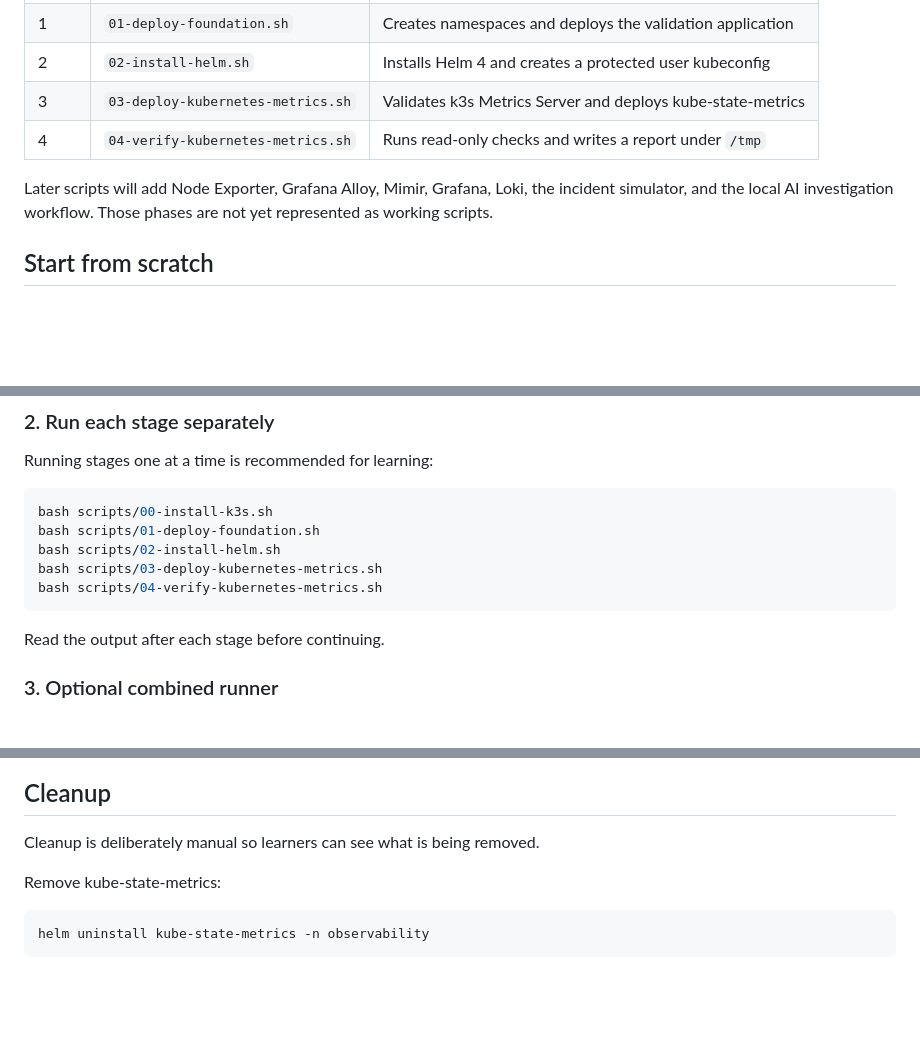
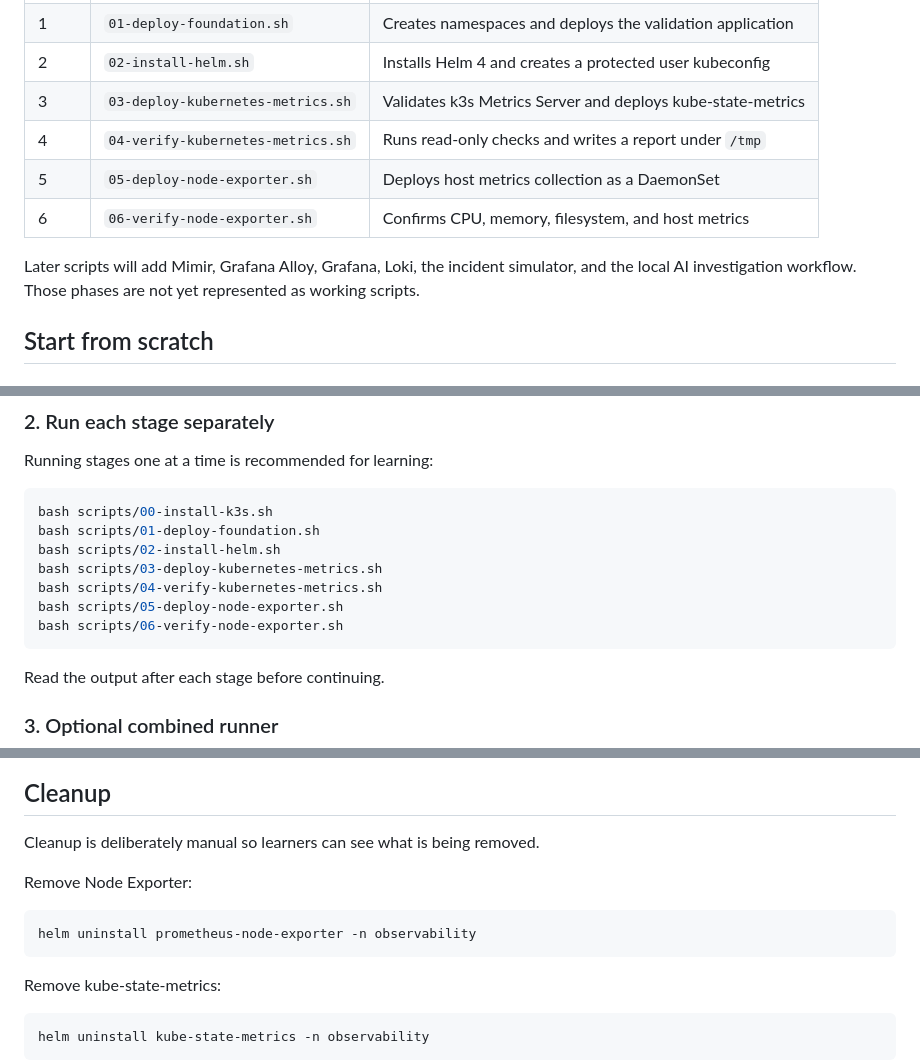
Before and after one commit to sibsoper20/aiops-sandbox-platform, a Markdown page: scripts/README.md, 3 parts joined by grey strips. Drawn GitHub-style; blank space fills up the shorter version.

Commit message:
docs: add Node Exporter learning stage

````diff
--- a/scripts/README.md
+++ b/scripts/README.md
@@ -20,8 +20,10 @@ The scripts are safe to rerun where practical. They stop when a required check f
 | 2 | `02-install-helm.sh` | Installs Helm 4 and creates a protected user kubeconfig |
 | 3 | `03-deploy-kubernetes-metrics.sh` | Validates k3s Metrics Server and deploys kube-state-metrics |
 | 4 | `04-verify-kubernetes-metrics.sh` | Runs read-only checks and writes a report under `/tmp` |
+| 5 | `05-deploy-node-exporter.sh` | Deploys host metrics collection as a DaemonSet |
+| 6 | `06-verify-node-exporter.sh` | Confirms CPU, memory, filesystem, and host metrics |
 
-Later scripts will add Node Exporter, Grafana Alloy, Mimir, Grafana, Loki, the incident simulator, and the local AI investigation workflow. Those phases are not yet represented as working scripts.
+Later scripts will add Mimir, Grafana Alloy, Grafana, Loki, the incident simulator, and the local AI investigation workflow. Those phases are not yet represented as working scripts.
 
 ## Start from scratch
 
@@ -55,6 +57,8 @@ bash scripts/01-deploy-foundation.sh
 bash scripts/02-install-helm.sh
 bash scripts/03-deploy-kubernetes-metrics.sh
 bash scripts/04-verify-kubernetes-metrics.sh
+bash scripts/05-deploy-node-exporter.sh
+bash scripts/06-verify-node-exporter.sh
 ```
 
 Read the output after each stage before continuing.
@@ -161,6 +168,12 @@ helm list -A
 
 Cleanup is deliberately manual so learners can see what is being removed.
 
+Remove Node Exporter:
+
+```bash
+helm uninstall prometheus-node-exporter -n observability
+```
+
 Remove kube-state-metrics:
 
 ```bash
````
Also changed, not shown: other parts of scripts/README.md (+3 -0 lines).
